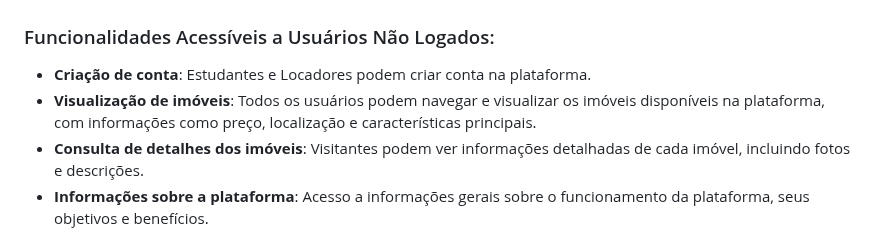
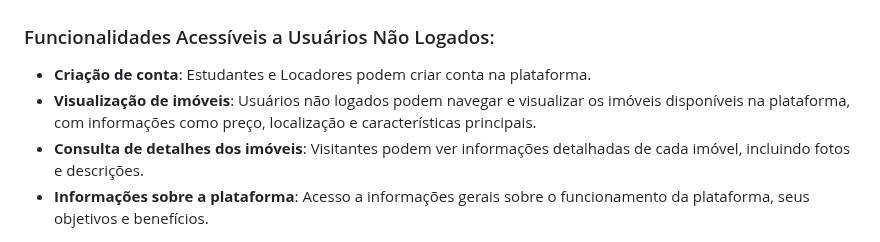
Before and after one commit to edinaldoGit/projeto-final-de-web, a Markdown page: README.md, the part around the change. Rendered like a GitHub page.

```diff
--- a/README.md
+++ b/README.md
@@ -39,7 +39,7 @@ O **QuixAlugue Universitário** visa gerar impactos positivos tanto para os estu
 
 ### Funcionalidades Acessíveis a Usuários Não Logados:
 - **Criação de conta**: Estudantes e Locadores podem criar conta na plataforma.
-- **Visualização de imóveis**: Todos os usuários podem navegar e visualizar os imóveis disponíveis na plataforma, com informações como preço, localização e características principais.
+- **Visualização de imóveis**: Usuários não logados podem navegar e visualizar os imóveis disponíveis na plataforma, com informações como preço, localização e características principais.
 - **Consulta de detalhes dos imóveis**: Visitantes podem ver informações detalhadas de cada imóvel, incluindo fotos e descrições.
 - **Informações sobre a plataforma**: Acesso a informações gerais sobre o funcionamento da plataforma, seus objetivos e benefícios.
 
```
